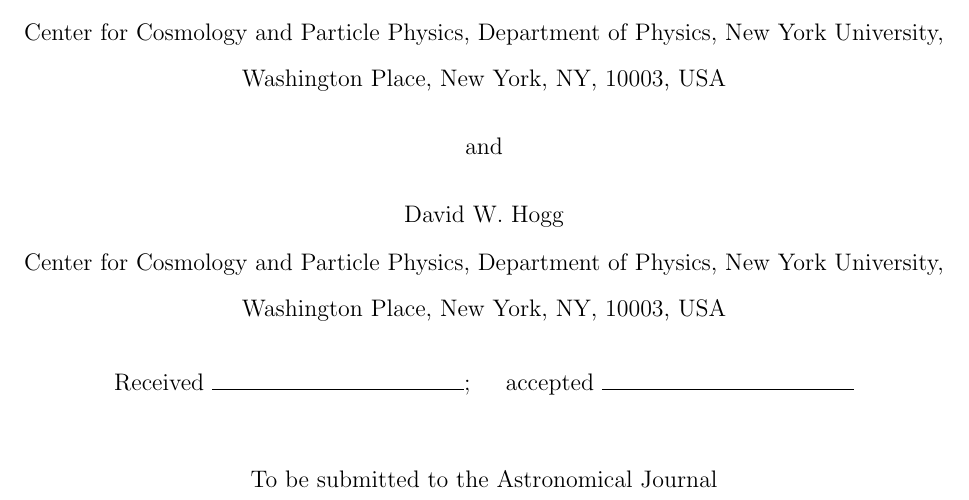
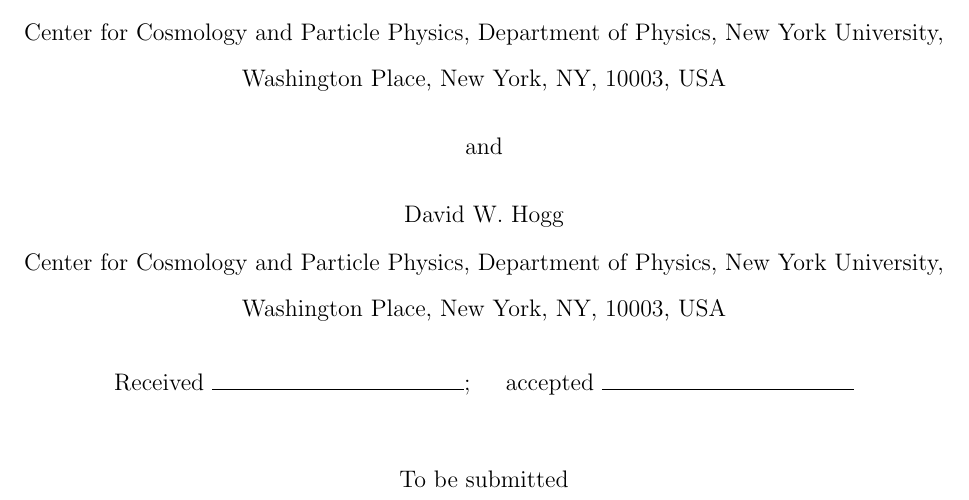
Before and after one commit to dfm/Star-Field, a LaTeX paper (paper/ms.tex): part of page 1 of 27, cut so that both start at the same text. Compiled offline with pdfLaTeX.

Commit message:
Don't name journal

```diff
--- a/paper/ms.tex
+++ b/paper/ms.tex
@@ -6,7 +6,7 @@
 
 \newcommand{\sex}{{\tt SExtractor}}
 
-\slugcomment{To be submitted to the Astronomical Journal}
+\slugcomment{To be submitted}
 
 \shorttitle{Probabilistic Stellar Catalogs}
 \shortauthors{Brewer et al.}
```
